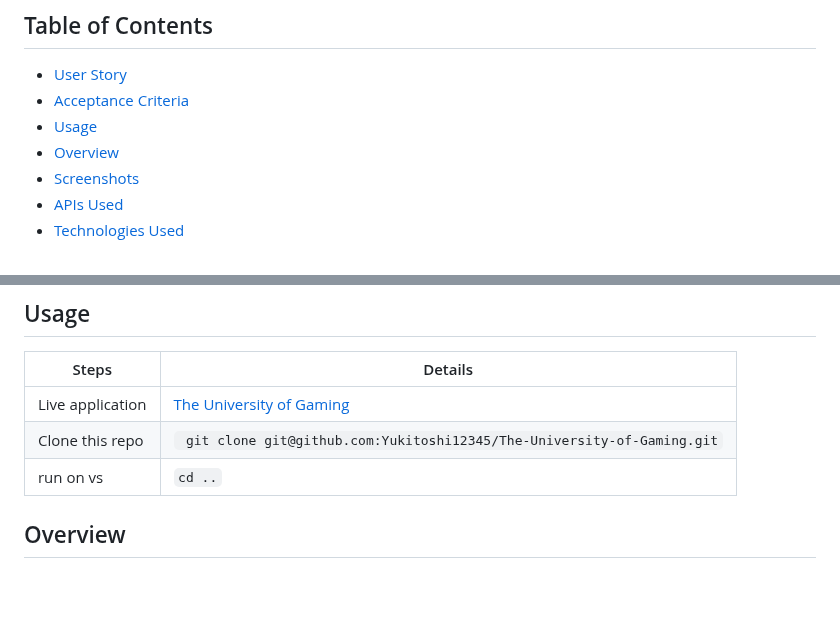
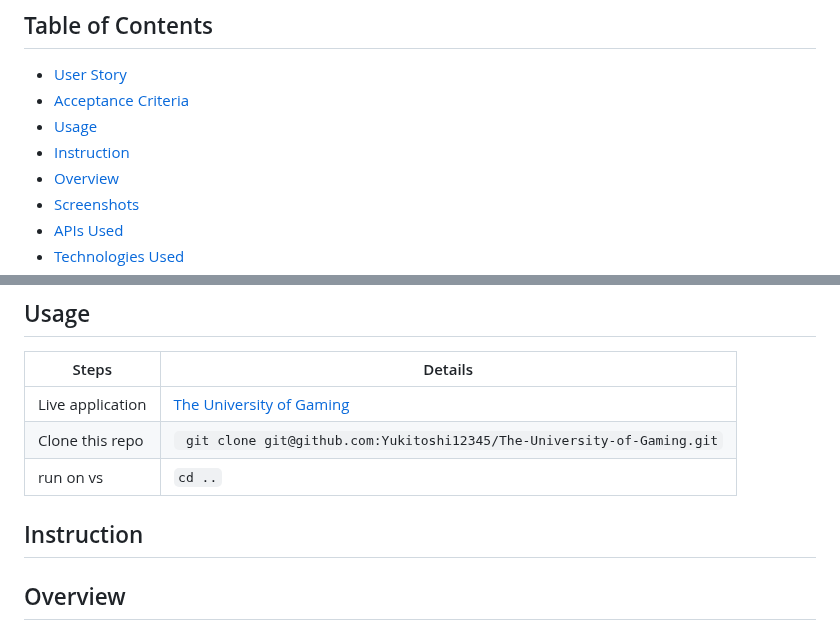
Before and after one commit to Yukitoshi12345/From-Pixel-to-Purchase, a Markdown page: README.md, 2 parts joined by grey strips. Rendered like a GitHub page; blank space fills up the shorter version.

Commit message:
added instruction section

```diff
--- a/README.md
+++ b/README.md
@@ -9,6 +9,7 @@ Imagine brainstorming game ideas, only to get swamped by irrelevant comics and T
 - [User Story](#user-story)
 - [Acceptance Criteria](#acceptance-criteria)
 - [Usage](#Usage)
+- [Instruction](#instruction)
 - [Overview](#overview)
 - [Screenshots](#screenshots)
 - [APIs Used](#apis-used)
@@ -60,6 +61,7 @@ THEN: I am presented with the news articles in a third party website.
 | Clone this repo      | ` git clone git@github.com:Yukitoshi12345/The-University-of-Gaming.git` |
 | run on vs | ` cd .. `                                                           |
 
+## Instruction
 
 ## Overview
 
```
